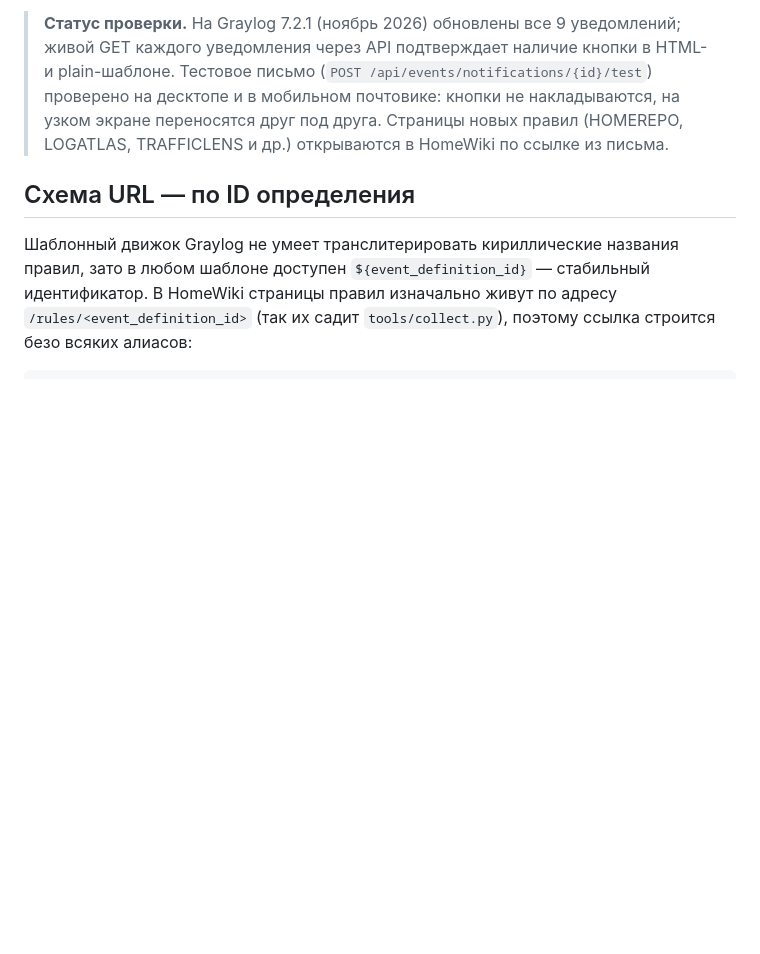
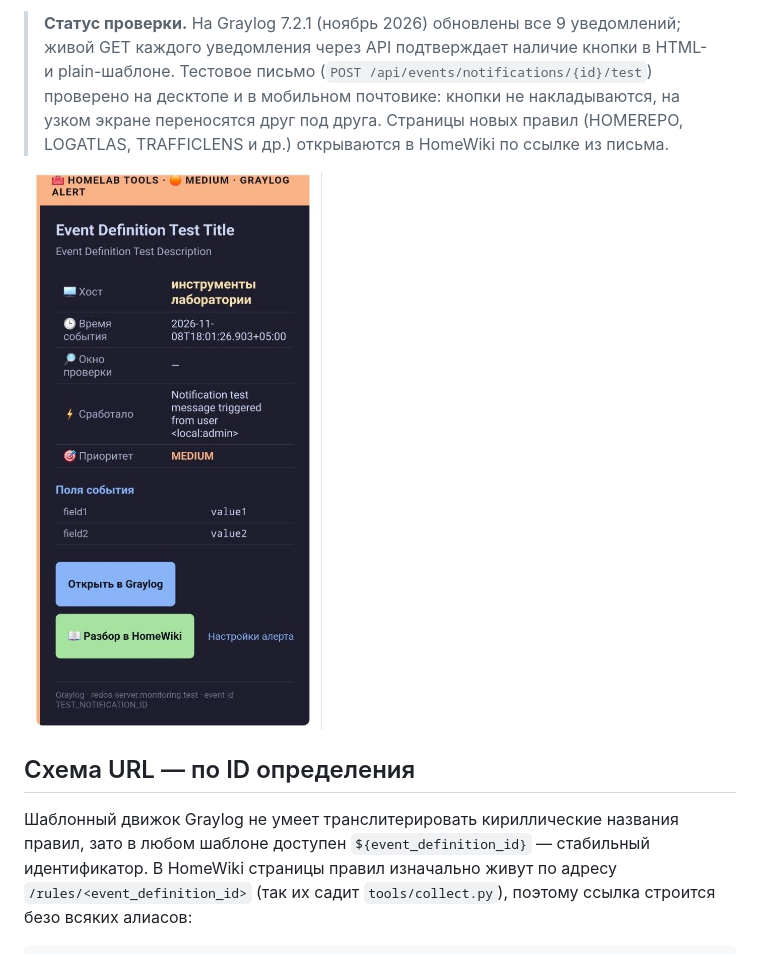
Before and after one commit to ArsIS-02/Graylog_streams-alerts, a Markdown page: docs/23-runbook-links-homewiki.md, the part around the change. Drawn GitHub-style; pictures changed too: docs/images/23-email-homewiki-button.jpg (added); blank space fills up the shorter version.

Commit message:
Глава 23: скриншот письма в мобильном почтовике

```diff
--- a/docs/23-runbook-links-homewiki.md
+++ b/docs/23-runbook-links-homewiki.md
@@ -3,6 +3,8 @@
 Каталог детектов в [HomeWiki](https://github.com/ArsIS-02/homewiki) давно хранит страницу на каждое правило: описание, поисковый запрос, привязку к MITRE ATT&CK и примеры срабатываний из логов. Но чтобы попасть туда из письма о тревоге, нужно было вручную искать правило по названию. Теперь в каждом письме-алерте рядом с кнопкой «Открыть в Graylog» есть вторая — **«📖 Разбор в HomeWiki»**, которая ведёт прямо на страницу сработавшего правила.
 
 > **Статус проверки.** На Graylog 7.2.1 (ноябрь 2026) обновлены все 9 уведомлений; живой GET каждого уведомления через API подтверждает наличие кнопки в HTML- и plain-шаблоне. Тестовое письмо (`POST /api/events/notifications/{id}/test`) проверено на десктопе и в мобильном почтовике: кнопки не накладываются, на узком экране переносятся друг под друга. Страницы новых правил (HOMEREPO, LOGATLAS, TRAFFICLENS и др.) открываются в HomeWiki по ссылке из письма.
+
+![Тестовое письмо в мобильном почтовике: кнопки переносятся друг под друга](images/23-email-homewiki-button.jpg)
 
 ## Схема URL — по ID определения
 
```
